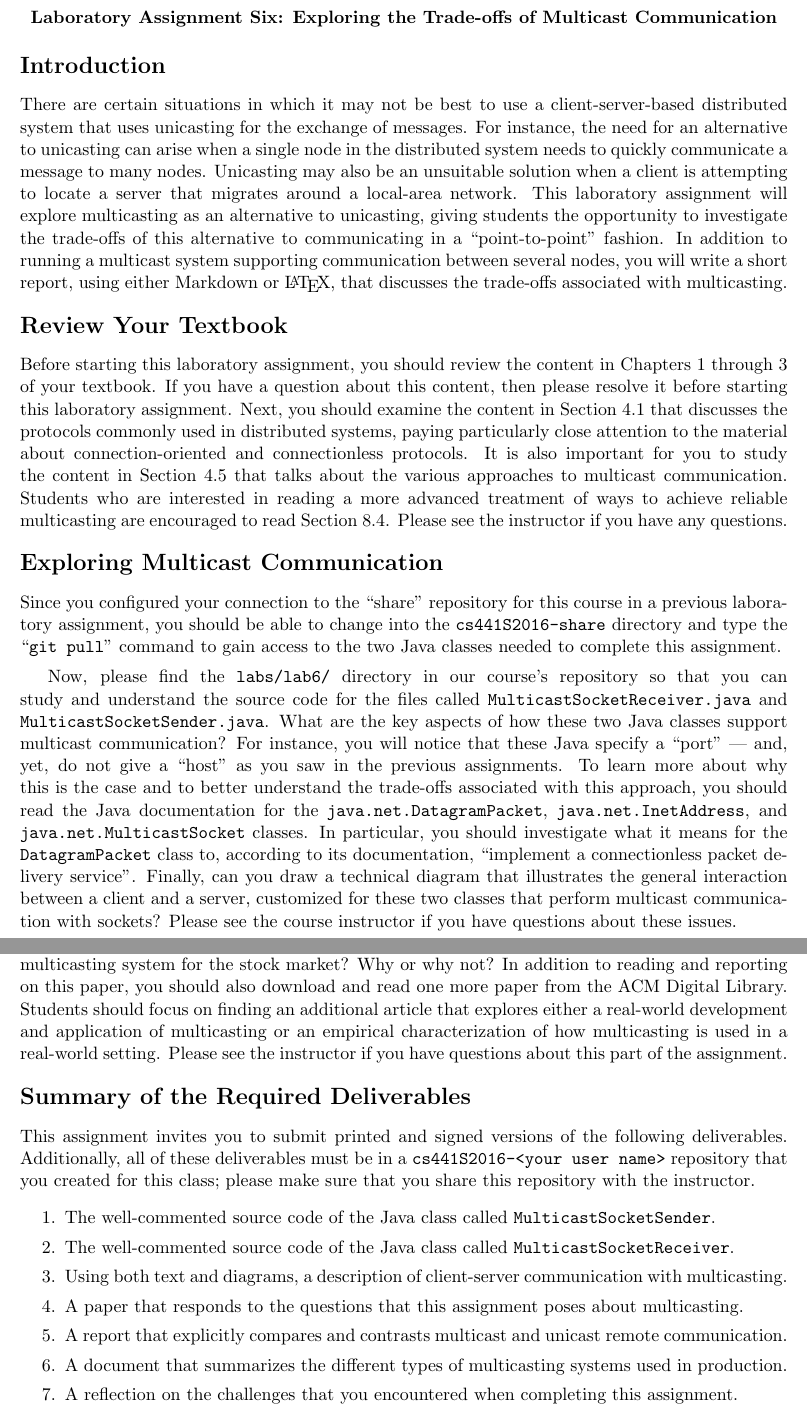
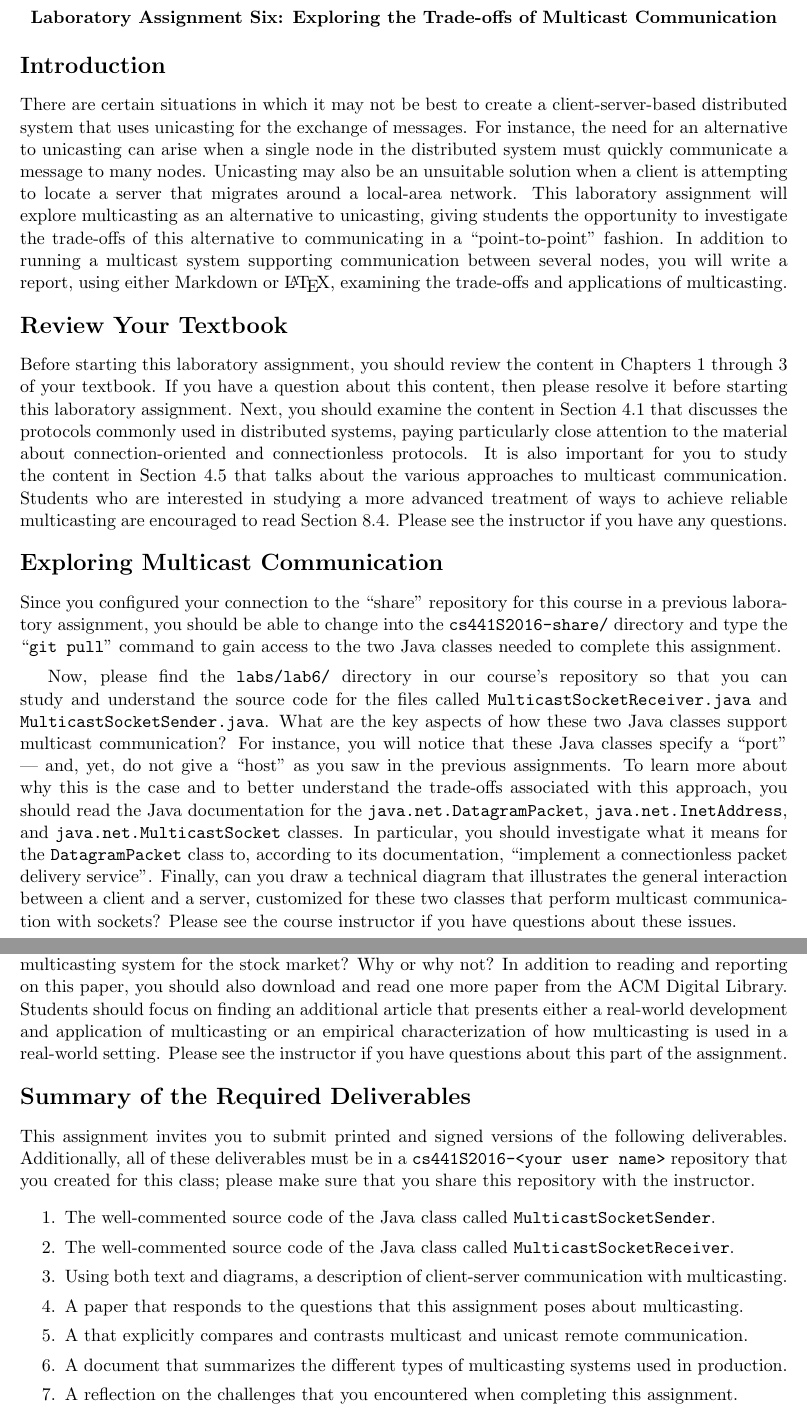
Before and after one commit to gkapfham/cs441S2016, a LaTeX document (labs/lab6/cs441S2016_lab6.tex): two parts of pages 1 and 2 of 2, joined at a grey line, cut so that both start at the same text. Compiled offline with pdfLaTeX; a LaTeX package or settings file that is missing is left out.

Commit message:
Updating the cs441S2016_lab6 with the final improvements.

```diff
--- a/labs/lab6/cs441S2016_lab6.tex
+++ b/labs/lab6/cs441S2016_lab6.tex
@@ -8,14 +8,14 @@
 
 \section*{Introduction}
 
-There are certain situations in which it may not be best to use a client-server-based distributed system that uses
+There are certain situations in which it may not be best to create a client-server-based distributed system that uses
 unicasting for the exchange of messages. For instance, the need for an alternative to unicasting can arise when a single
-node in the distributed system needs to quickly communicate a message to many nodes. Unicasting may also be an
+node in the distributed system must quickly communicate a message to many nodes. Unicasting may also be an
 unsuitable solution when a client is attempting to locate a server that migrates around a local-area network. This
 laboratory assignment will explore multicasting as an alternative to unicasting, giving students the opportunity to
 investigate the trade-offs of this alternative to communicating in a ``point-to-point'' fashion.  In addition to running
-a multicast system supporting communication between several nodes, you will write a short report, using either Markdown
-or \LaTeX, that discusses the trade-offs associated with multicasting.
+a multicast system supporting communication between several nodes, you will write a report, using either Markdown
+or \LaTeX, examining the trade-offs and applications of multicasting.
 
 \section*{Review Your Textbook}
 
@@ -24,20 +24,20 @@ you have a question about this content, then please resolve it before starting t
 should examine the content in Section 4.1 that discusses the protocols commonly used in distributed systems, paying
 particularly close attention to the material about connection-oriented and connectionless protocols. It is also
 important for you to study the content in Section 4.5 that talks about the various approaches to multicast
-communication. Students who are interested in reading a more advanced treatment of ways to achieve reliable multicasting
-are encouraged to read Section 8.4. Please see the instructor if you have any questions.
+communication. Students who are interested in studying a more advanced treatment of ways to achieve reliable
+multicasting are encouraged to read Section 8.4. Please see the instructor if you have any questions.
 
 \section*{Exploring Multicast Communication}
 
 Since you configured your connection to the ``share'' repository for this course in a previous laboratory assignment,
-you should be able to change into the {\tt cs441S2016-share} directory and type the ``{\tt git pull}'' command to gain
+you should be able to change into the {\tt cs441S2016-share/} directory and type the ``{\tt git pull}'' command to gain
 access to the two Java classes needed to complete this assignment.
 
 \begin{sloppypar}
   Now, please find the {\tt labs/lab6/} directory in our course's repository so that you can study and understand the
   source code for the files called {\tt MulticastSocketReceiver.java} and {\tt MulticastSocketSender.java}. What are the
   key aspects of how these two Java classes support multicast communication? For instance, you will notice that these
-  Java specify a ``port'' --- and, yet, do not give a ``host'' as you saw in the previous assignments. To learn more
+  Java classes specify a ``port'' --- and, yet, do not give a ``host'' as you saw in the previous assignments. To learn more
   about why this is the case and to better understand the trade-offs associated with this approach, you should read the
   Java documentation for the {\tt java.net.DatagramPacket}, {\tt java.net.InetAddress}, and {\tt
   java.net.MulticastSocket} classes. In particular, you should investigate what it means for the {\tt DatagramPacket}
@@ -63,7 +63,7 @@ locate and download the article ``An Internet multicast system for the stock mar
 Shur. How is the approach to multicasting that this paper presents different than the one that you have used in this
 laboratory assignment? Would it be a good idea to use the code from this laboratory assignment in a multicasting system
 for the stock market? Why or why not? In addition to reading and reporting on this paper, you should also download and
-read one more paper from the ACM Digital Library. Students should focus on finding an additional article that explores
+read one more paper from the ACM Digital Library. Students should focus on finding an additional article that presents
 either a real-world development and application of multicasting or an empirical characterization of how multicasting is
 used in a real-world setting. Please see the instructor if you have questions about this part of the assignment.
 
@@ -86,7 +86,7 @@ please make sure that you share this repository with the instructor.
 
   \item A paper that responds to the questions that this assignment poses about multicasting.
 
-  \item A report that explicitly compares and contrasts multicast and unicast remote communication.
+  \item A that explicitly compares and contrasts multicast and unicast remote communication.
 
   \item A document that summarizes the different types of multicasting systems used in production.
 
```
